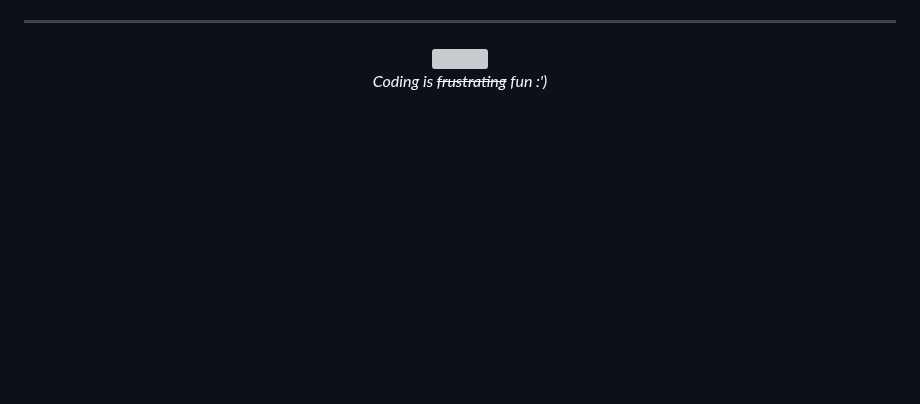
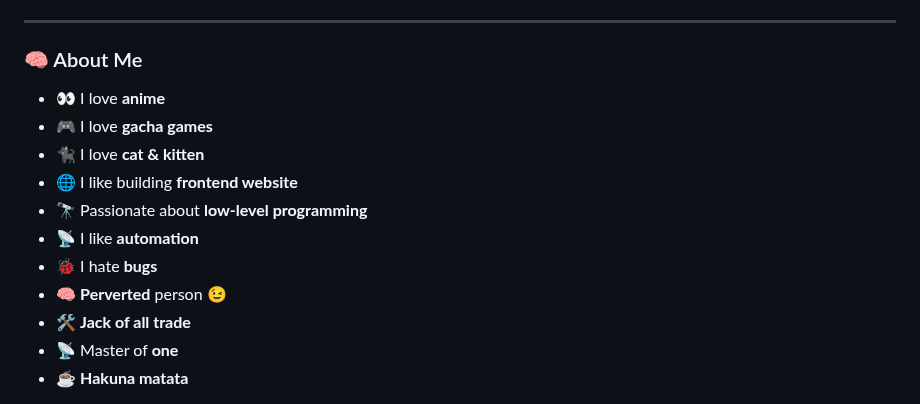
Before and after one commit to karbyt/karbyt, a Markdown page: README.md, the part around one of its changes. Drawn GitHub-style; blank space fills up the shorter version; grey boxes are pictures that could not be loaded.

```diff
--- a/README.md
+++ b/README.md
@@ -61,6 +19,16 @@
 ---
 
-<p align="center">
-  <img src="https://i.pinimg.com/originals/4c/d6/ea/4cd6eaa599851725aa5a195d162fb20d.gif" width="250px" /><br>
-<em>Coding is  <s>frustrating</s> fun :')</em>
-</p>
+### 🧠 About Me
+
+- 👀 I love **anime**
+- 🎮 I love **gacha games**
+- 🐈‍⬛ I love **cat & kitten**
+- 🌐 I like building **frontend website**
+- 🔭 Passionate about **low-level programming**
+- 📡 I like **automation**
+- 🐞 I hate **bugs**
+- 🧠 **Perverted** person 😉
+- 🛠️ **Jack of all trade**
+- 📡 Master of **one**
+- ☕ **Hakuna matata**
+
```
Also changed, not shown: other parts of README.md (+27 -47 lines), assets/code.gif (added).
